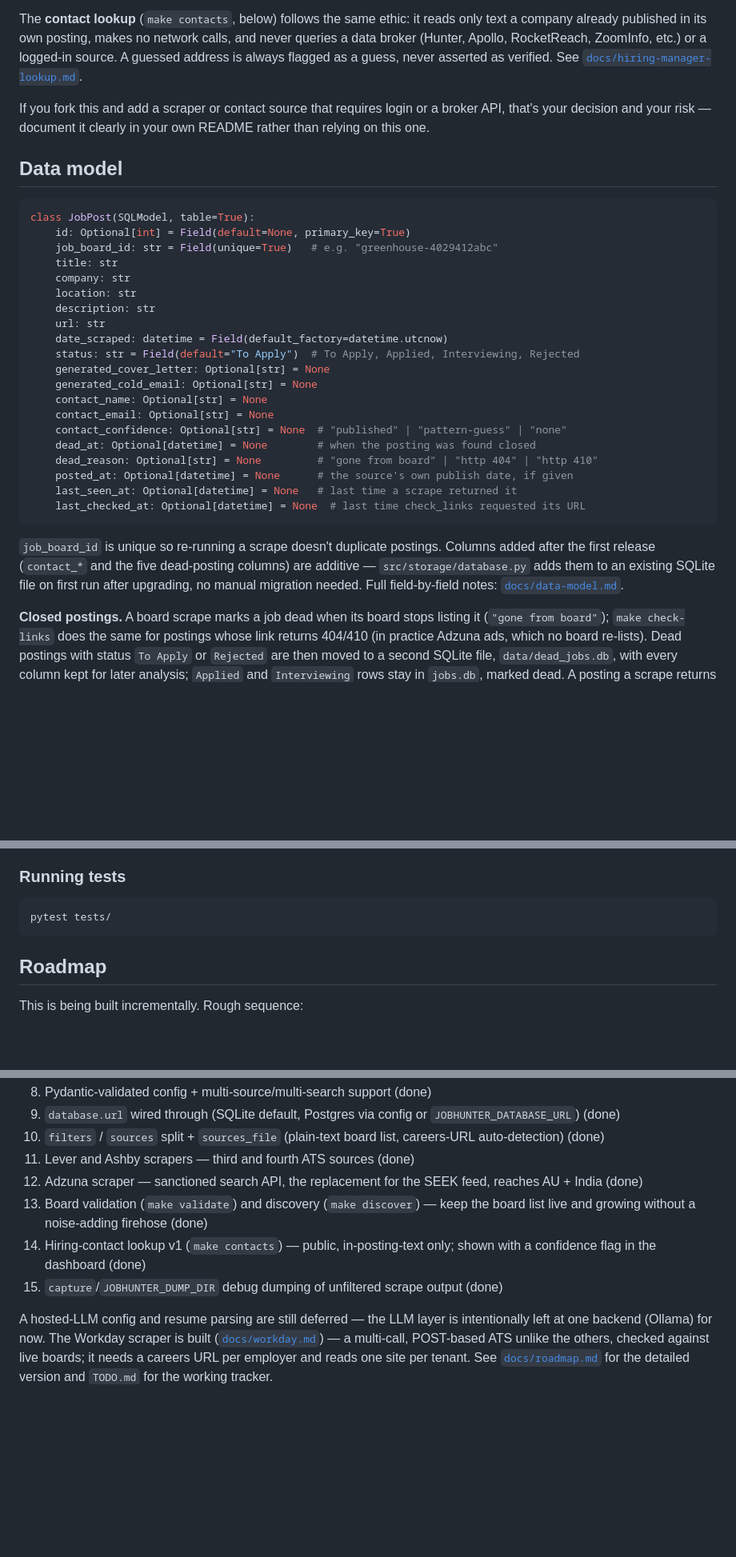
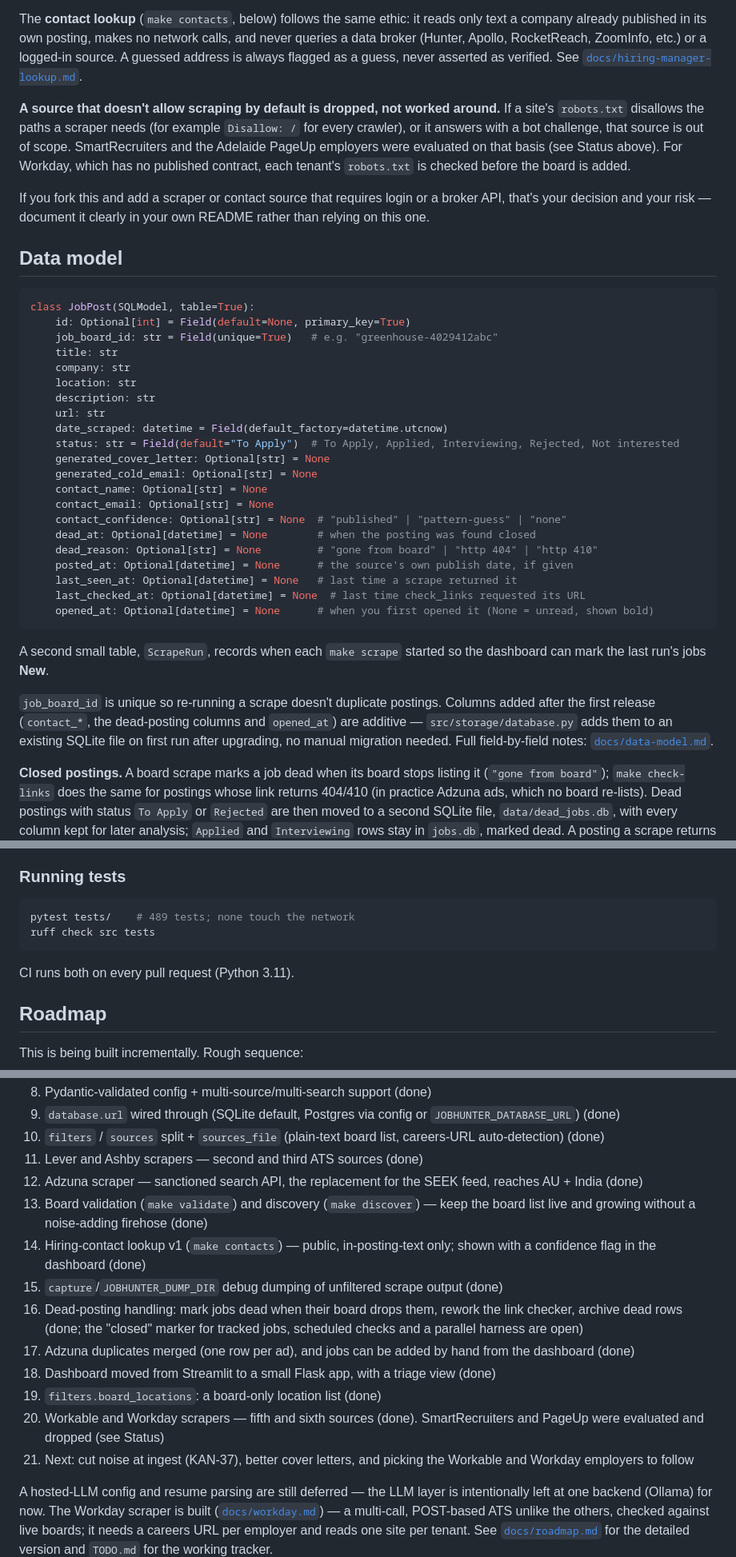
Before and after one commit to shyamm537/job-hunter, a Markdown page: README.md, 3 parts joined by grey strips. Shown at 80% size. GitHub-like rendering; blank space fills up the shorter version.

````diff
--- a/README.md
+++ b/README.md
@@ -97,6 +130,8 @@ Out of scope:
 
 The **contact lookup** (`make contacts`, below) follows the same ethic: it reads only text a company already published in its own posting, makes no network calls, and never queries a data broker (Hunter, Apollo, RocketReach, ZoomInfo, etc.) or a logged-in source. A guessed address is always flagged as a guess, never asserted as verified. See [`docs/hiring-manager-lookup.md`](docs/hiring-manager-lookup.md).
 
+**A source that doesn't allow scraping by default is dropped, not worked around.** If a site's `robots.txt` disallows the paths a scraper needs (for example `Disallow: /` for every crawler), or it answers with a bot challenge, that source is out of scope. SmartRecruiters and the Adelaide PageUp employers were evaluated on that basis (see Status above). For Workday, which has no published contract, each tenant's `robots.txt` is checked before the board is added.
+
 If you fork this and add a scraper or contact source that requires login or a broker API, that's your decision and your risk — document it clearly in your own README rather than relying on this one.
 
 ## Data model
@@ -111,7 +146,7 @@ class JobPost(SQLModel, table=True):
     description: str
     url: str
     date_scraped: datetime = Field(default_factory=datetime.utcnow)
-    status: str = Field(default="To Apply")  # To Apply, Applied, Interviewing, Rejected
+    status: str = Field(default="To Apply")  # To Apply, Applied, Interviewing, Rejected, Not interested
     generated_cover_letter: Optional[str] = None
     generated_cold_email: Optional[str] = None
     contact_name: Optional[str] = None
@@ -122,9 +157,12 @@ class JobPost(SQLModel, table=True):
     posted_at: Optional[datetime] = None      # the source's own publish date, if given
     last_seen_at: Optional[datetime] = None   # last time a scrape returned it
     last_checked_at: Optional[datetime] = None  # last time check_links requested its URL
+    opened_at: Optional[datetime] = None      # when you first opened it (None = unread, shown bold)
 ```
 
-`job_board_id` is unique so re-running a scrape doesn't duplicate postings. Columns added after the first release (`contact_*` and the five dead-posting columns) are additive — `src/storage/database.py` adds them to an existing SQLite file on first run after upgrading, no manual migration needed. Full field-by-field notes: [`docs/data-model.md`](docs/data-model.md).
+A second small table, `ScrapeRun`, records when each `make scrape` started so the dashboard can mark the last run's jobs **New**.
+
+`job_board_id` is unique so re-running a scrape doesn't duplicate postings. Columns added after the first release (`contact_*`, the dead-posting columns and `opened_at`) are additive — `src/storage/database.py` adds them to an existing SQLite file on first run after upgrading, no manual migration needed. Full field-by-field notes: [`docs/data-model.md`](docs/data-model.md).
 
 **Closed postings.** A board scrape marks a job dead when its board stops listing it (`"gone from board"`); `make check-links` does the same for postings whose link returns 404/410 (in practice Adzuna ads, which no board re-lists). Dead postings with status `To Apply` or `Rejected` are then moved to a second SQLite file, `data/dead_jobs.db`, with every column kept for later analysis; `Applied` and `Interviewing` rows stay in `jobs.db`, marked dead. A posting a scrape returns again is restored. See [`docs/data-model.md`](docs/data-model.md#dead-postings-and-the-archive).
 
@@ -200,8 +238,11 @@ Calling `job-hunter\Scripts\python.exe` directly is equivalent to activating the
 ### Running tests
 
 ```bash
-pytest tests/
+pytest tests/    # 489 tests; none touch the network
+ruff check src tests
 ```
+
+CI runs both on every pull request (Python 3.11).
 
 ## Roadmap
 
@@ -217,11 +258,17 @@ This is being built incrementally. Rough sequence:
 8. Pydantic-validated config + multi-source/multi-search support (done)
 9. `database.url` wired through (SQLite default, Postgres via config or `JOBHUNTER_DATABASE_URL`) (done)
 10. `filters` / `sources` split + `sources_file` (plain-text board list, careers-URL auto-detection) (done)
-11. Lever and Ashby scrapers — third and fourth ATS sources (done)
+11. Lever and Ashby scrapers — second and third ATS sources (done)
 12. Adzuna scraper — sanctioned search API, the replacement for the SEEK feed, reaches AU + India (done)
 13. Board validation (`make validate`) and discovery (`make discover`) — keep the board list live and growing without a noise-adding firehose (done)
 14. Hiring-contact lookup v1 (`make contacts`) — public, in-posting-text only; shown with a confidence flag in the dashboard (done)
 15. `capture`/`JOBHUNTER_DUMP_DIR` debug dumping of unfiltered scrape output (done)
+16. Dead-posting handling: mark jobs dead when their board drops them, rework the link checker, archive dead rows (done; the "closed" marker for tracked jobs, scheduled checks and a parallel harness are open)
+17. Adzuna duplicates merged (one row per ad), and jobs can be added by hand from the dashboard (done)
+18. Dashboard moved from Streamlit to a small Flask app, with a triage view (done)
+19. `filters.board_locations`: a board-only location list (done)
+20. Workable and Workday scrapers — fifth and sixth sources (done). SmartRecruiters and PageUp were evaluated and dropped (see Status)
+21. Next: cut noise at ingest (KAN-37), better cover letters, and picking the Workable and Workday employers to follow
 
 A hosted-LLM config and resume parsing are still deferred — the LLM layer is intentionally left at one backend (Ollama) for now. The Workday scraper is built ([`docs/workday.md`](docs/workday.md)) — a multi-call, POST-based ATS unlike the others, checked against live boards; it needs a careers URL per employer and reads one site per tenant. See [`docs/roadmap.md`](docs/roadmap.md) for the detailed version and `TODO.md` for the working tracker.
 
````
Also changed, not shown: other parts of README.md (+36 -3 lines).
